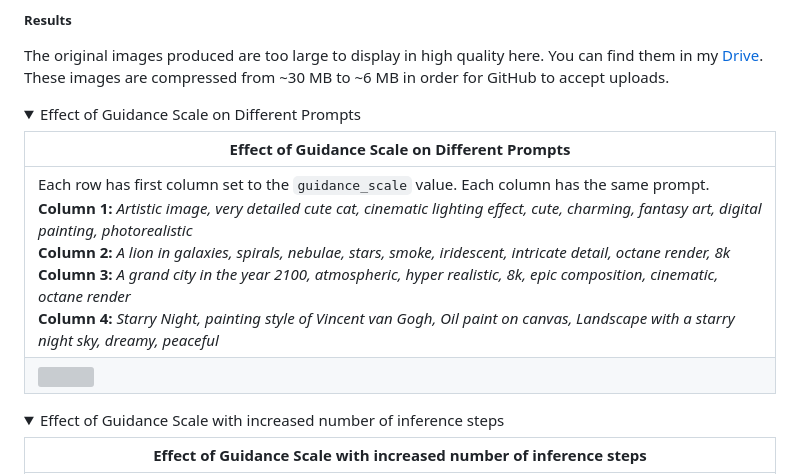
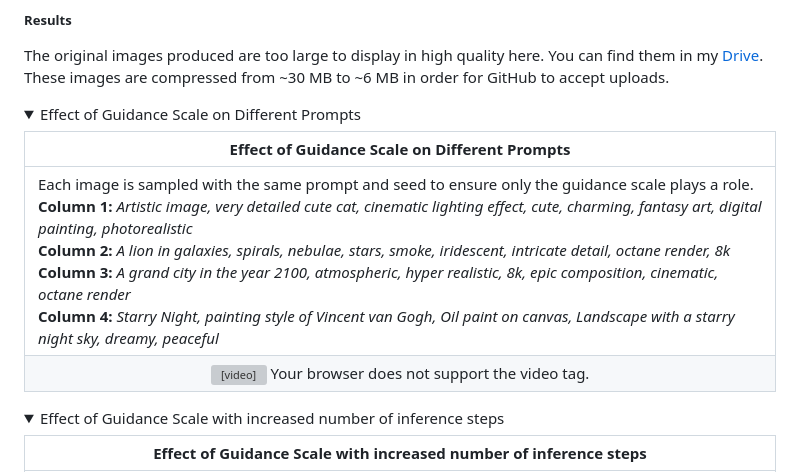
Before and after one commit to a-r-r-o-w/stablefused, a Markdown page: README.md, the part around one of its changes. Drawn GitHub-style; folded sections open; grey boxes are pictures that could not be loaded.

```diff
--- a/README.md
+++ b/README.md
@@ -121,8 +121,8 @@ The original images produced are too large to display in high quality here. You
 
   | Effect of Guidance Scale on Different Prompts |
   | --- |
-  | Each row has first column set to the `guidance_scale` value. Each column has the same prompt. <br /> **Column 1:** _Artistic image, very detailed cute cat, cinematic lighting effect, cute, charming, fantasy art, digital painting, photorealistic_ <br /> **Column 2:** _A lion in galaxies, spirals, nebulae, stars, smoke, iridescent, intricate detail, octane render, 8k_ <br /> **Column 3:** _A grand city in the year 2100, atmospheric, hyper realistic, 8k, epic composition, cinematic, octane render_ <br /> **Column 4:** _Starry Night, painting style of Vincent van Gogh, Oil paint on canvas, Landscape with a starry night sky, dreamy, peaceful_ |
-  | <img src="https://github.com/a-r-r-o-w/stablefused/assets/72266394/56d5f47d-b2c3-4a5a-924a-84edc857ebf3" /> |
+  | Each image is sampled with the same prompt and seed to ensure only the guidance scale plays a role. <br /> **Column 1:** _Artistic image, very detailed cute cat, cinematic lighting effect, cute, charming, fantasy art, digital painting, photorealistic_ <br /> **Column 2:** _A lion in galaxies, spirals, nebulae, stars, smoke, iridescent, intricate detail, octane render, 8k_ <br /> **Column 3:** _A grand city in the year 2100, atmospheric, hyper realistic, 8k, epic composition, cinematic, octane render_ <br /> **Column 4:** _Starry Night, painting style of Vincent van Gogh, Oil paint on canvas, Landscape with a starry night sky, dreamy, peaceful_ |
+  | <div align="center"><video src="https://github.com/a-r-r-o-w/stablefused/assets/72266394/334e1426-fe75-4e21-bfe2-b0af324ac4df" controls loop autoplay> Your browser does not support the video tag. </video></div> |
 </details>
 
 <details>
```
Also changed, not shown: other parts of README.md (+6 -1 lines).
